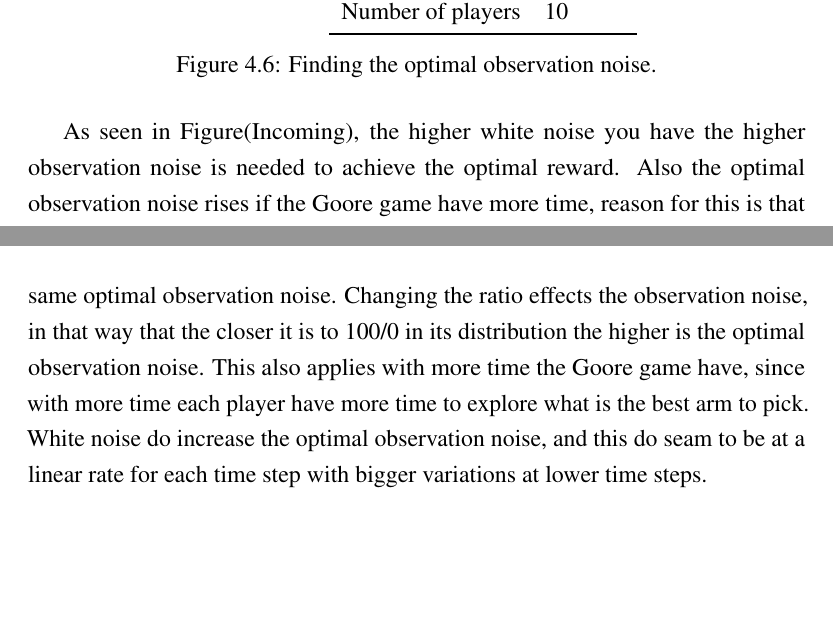
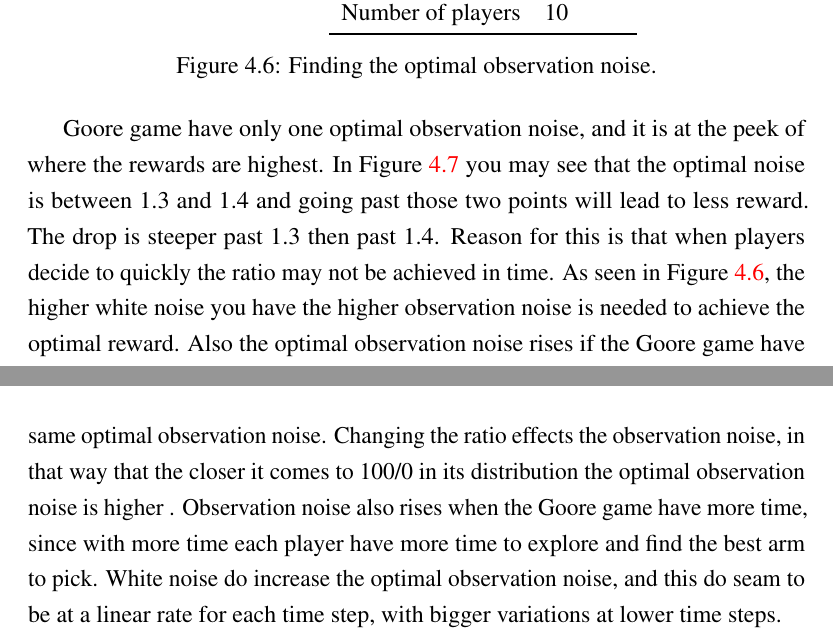
Before and after one commit to zkf/noisy, a LaTeX document (report/report.tex, which reads report/conclusion.tex, report/testing.tex): two parts of pages 25 and 28 of 29, joined at a grey line, cut so that both start at the same text, the shorter picture padded with empty space. Compiled offline with pdfLaTeX.

Commit message:
Moved some text and rewrote some sentences.

```diff
--- a/report/conclusion.tex
+++ b/report/conclusion.tex
@@ -14,10 +14,10 @@ We have also seen that the best observation noise is not trivially decreasing or
 
 In in goore game having more players only effects the optimal observation noise when you have a low white nose,
 otherwise they all converge towards the same optimal observation noise. Changing the ratio effects the observation
-noise, in that way that the closer it is to 100/0 in its distribution the higher is the optimal observation noise.
-This also applies with more time the Goore game have, since with more time each player have more time to explore
-what is the best arm to pick. White noise do increase the optimal observation noise, and this do seam to be at a
-linear rate for each time step with bigger variations at lower time steps.
+noise, in that way that the closer it comes to 100/0 in its distribution the optimal observation noise is higher .
+Observation noise also rises when the Goore game have more time, since with more time each player have more time to explore
+and find the best arm to pick. White noise do increase the optimal observation noise, and this do seam to be at a
+linear rate for each time step, with bigger variations at lower time steps.
 
 \section{Contributions}
 Our contributions consist mainly of an improved empirical and intuitive understanding of how the performance of the LTS strategy can be maximised by choosing correct observation noise.
--- a/report/testing.tex
+++ b/report/testing.tex
@@ -215,7 +215,11 @@ This is a welcome result in light of the practice of letting the standard deviat
 \label{fig:ex8}
 \end{figure}
 
-As seen in Figure(Incoming), the higher white noise you have the higher observation noise is needed to achieve
+Goore game have only one optimal observation noise, and it is at the peek of where the rewards are highest.
+In Figure \ref{fig:ex12} you may see that the optimal noise is between 1.3 and 1.4 and going past those two
+points will lead to less reward. The drop is steeper past 1.3 then past 1.4. Reason for this is that when players
+decide to quickly the ratio may not be achieved in time.
+As seen in Figure \ref{fig:ex8}, the higher white noise you have the higher observation noise is needed to achieve
 the optimal reward. Also the optimal observation noise rises if the Goore game have more time, reason for this
 is that having more time gives you more time to explore.
 
```
Also changed, not shown: report/solution.tex (+3 -1 lines), report/testing.tex (43 more changed lines).
